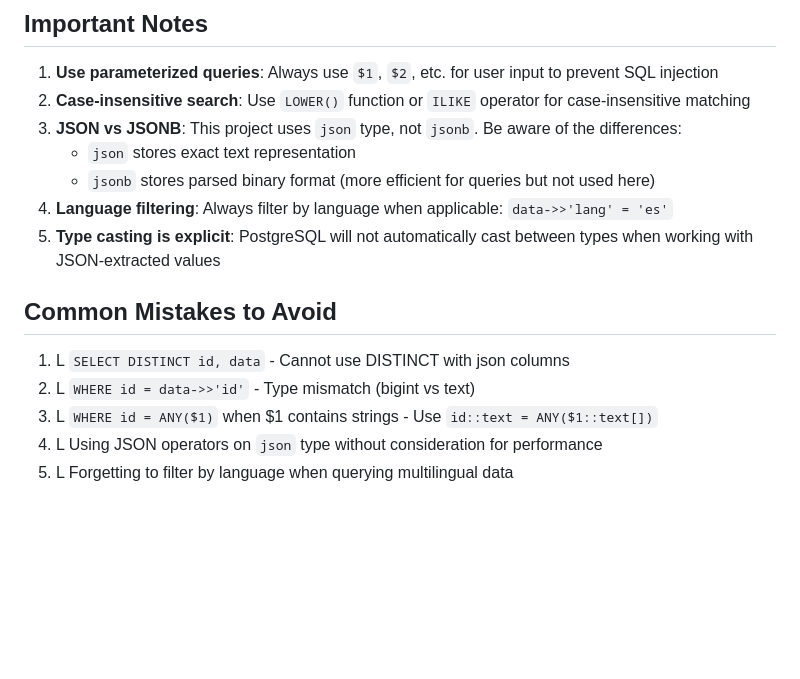
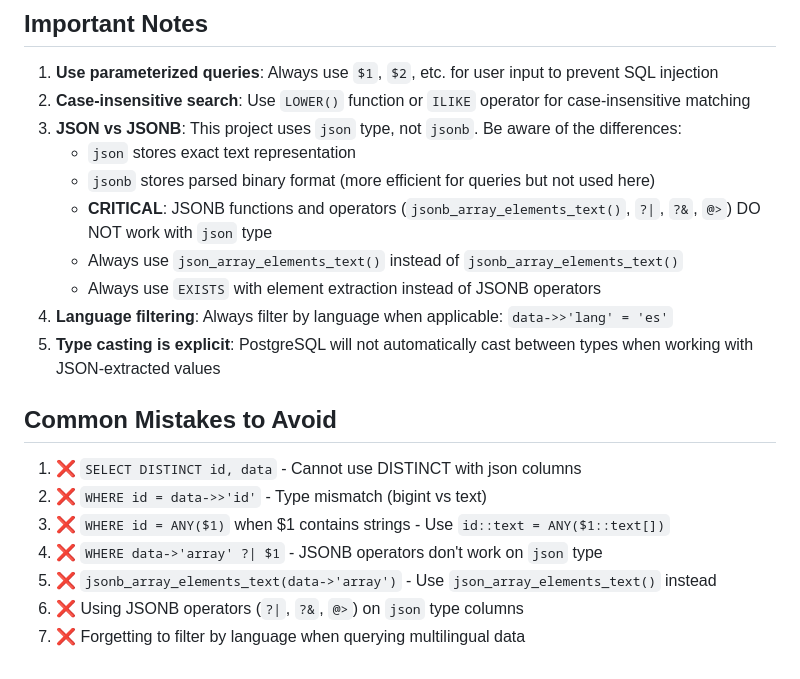
Before and after one commit to cjortegon/vidaviva.co, a Markdown page: features/DATABASE_KNOWLEDGE.md, the part around one of its changes. GitHub-like rendering; blank space fills up the shorter version.

```diff
--- a/features/DATABASE_KNOWLEDGE.md
+++ b/features/DATABASE_KNOWLEDGE.md
@@ -151,13 +203,18 @@ WHERE data->>'lang' = 'es'
 3. **JSON vs JSONB**: This project uses `json` type, not `jsonb`. Be aware of the differences:
    - `json` stores exact text representation
    - `jsonb` stores parsed binary format (more efficient for queries but not used here)
+   - **CRITICAL**: JSONB functions and operators (`jsonb_array_elements_text()`, `?|`, `?&`, `@>`) DO NOT work with `json` type
+   - Always use `json_array_elements_text()` instead of `jsonb_array_elements_text()`
+   - Always use `EXISTS` with element extraction instead of JSONB operators
 4. **Language filtering**: Always filter by language when applicable: `data->>'lang' = 'es'`
 5. **Type casting is explicit**: PostgreSQL will not automatically cast between types when working with JSON-extracted values
 
 ## Common Mistakes to Avoid
 
-1. L `SELECT DISTINCT id, data` - Cannot use DISTINCT with json columns
-2. L `WHERE id = data->>'id'` - Type mismatch (bigint vs text)
-3. L `WHERE id = ANY($1)` when $1 contains strings - Use `id::text = ANY($1::text[])`
-4. L Using JSON operators on `json` type without consideration for performance
-5. L Forgetting to filter by language when querying multilingual data
+1. ❌ `SELECT DISTINCT id, data` - Cannot use DISTINCT with json columns
+2. ❌ `WHERE id = data->>'id'` - Type mismatch (bigint vs text)
+3. ❌ `WHERE id = ANY($1)` when $1 contains strings - Use `id::text = ANY($1::text[])`
+4. ❌ `WHERE data->'array' ?| $1` - JSONB operators don't work on `json` type
+5. ❌ `jsonb_array_elements_text(data->'array')` - Use `json_array_elements_text()` instead
+6. ❌ Using JSONB operators (`?|`, `?&`, `@>`) on `json` type columns
+7. ❌ Forgetting to filter by language when querying multilingual data
```
Also changed, not shown: other parts of features/DATABASE_KNOWLEDGE.md (+54 -2 lines).
